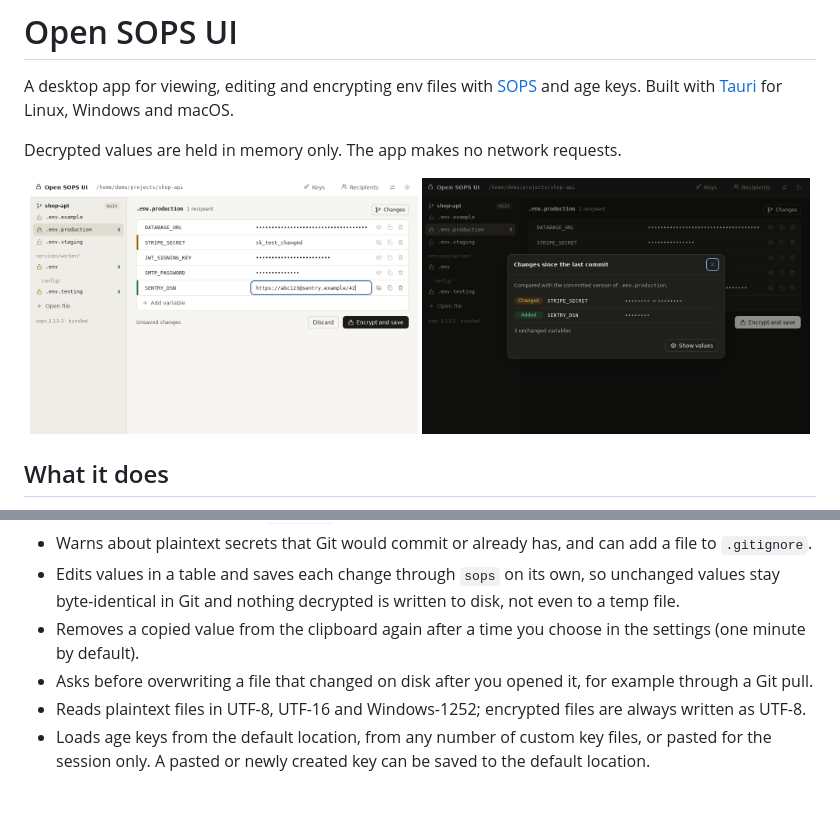
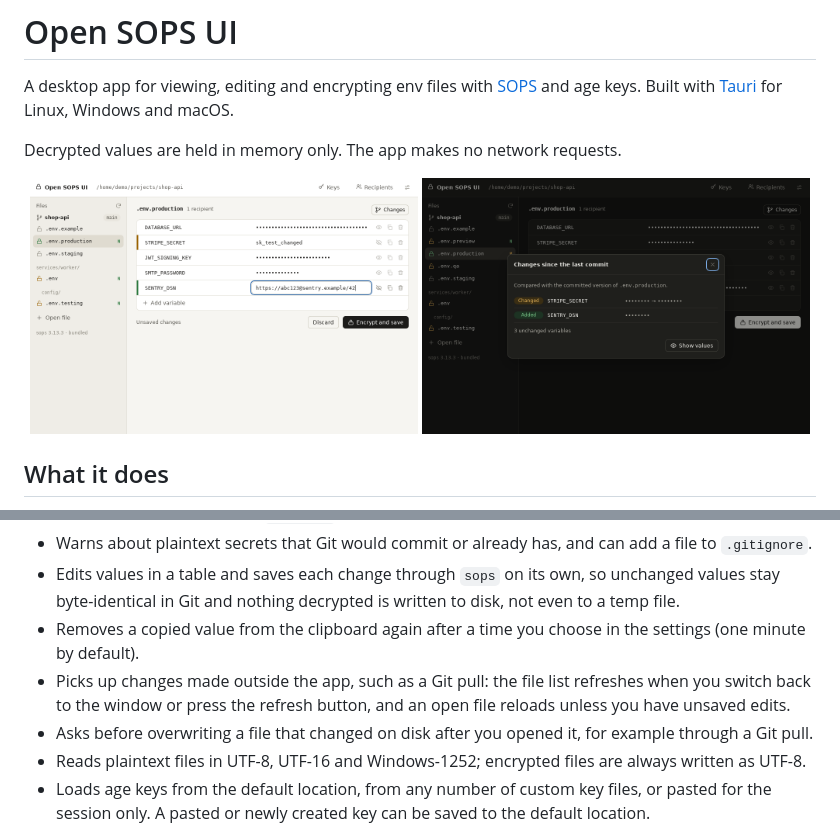
Before and after one commit to nicostoe/open-sops-ui, a Markdown page: README.md, 2 parts joined by grey strips. Drawn GitHub-style; pictures changed too: docs/screenshots/changes-dark.png, docs/screenshots/editor-light.png; blank space fills up the shorter version.

```diff
--- a/README.md
+++ b/README.md
@@ -16,6 +16,7 @@ Decrypted values are held in memory only. The app makes no network requests.
 - Warns about plaintext secrets that Git would commit or already has, and can add a file to `.gitignore`.
 - Edits values in a table and saves each change through `sops` on its own, so unchanged values stay byte-identical in Git and nothing decrypted is written to disk, not even to a temp file.
 - Removes a copied value from the clipboard again after a time you choose in the settings (one minute by default).
+- Picks up changes made outside the app, such as a Git pull: the file list refreshes when you switch back to the window or press the refresh button, and an open file reloads unless you have unsaved edits.
 - Asks before overwriting a file that changed on disk after you opened it, for example through a Git pull.
 - Reads plaintext files in UTF-8, UTF-16 and Windows-1252; encrypted files are always written as UTF-8.
 - Loads age keys from the default location, from any number of custom key files, or pasted for the session only. A pasted or newly created key can be saved to the default location.
```
Also changed, not shown: AGENTS.md (+1 -0 lines), 9 other files.
